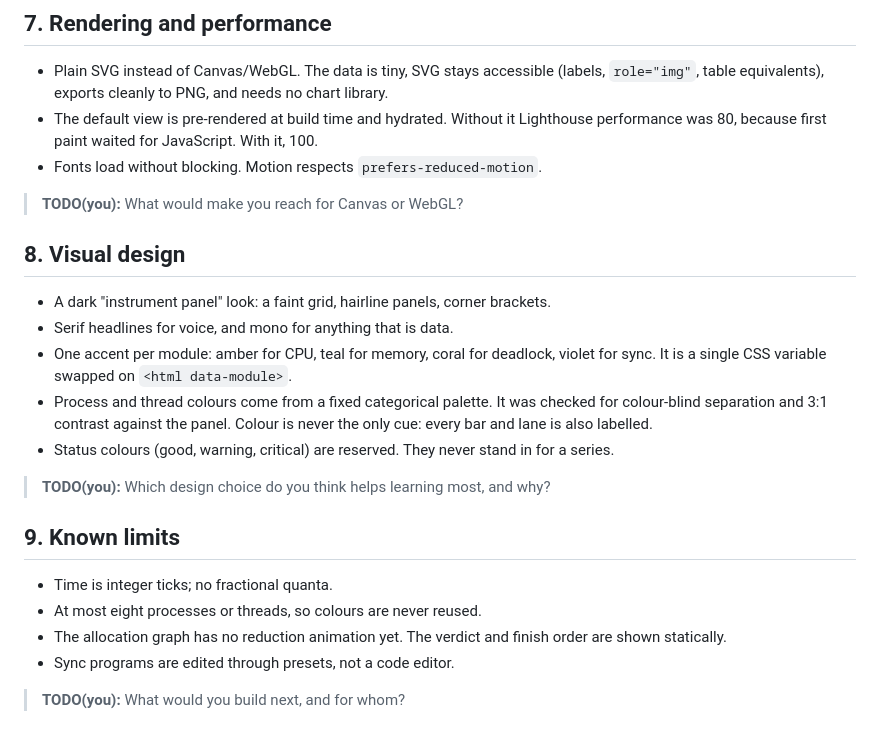
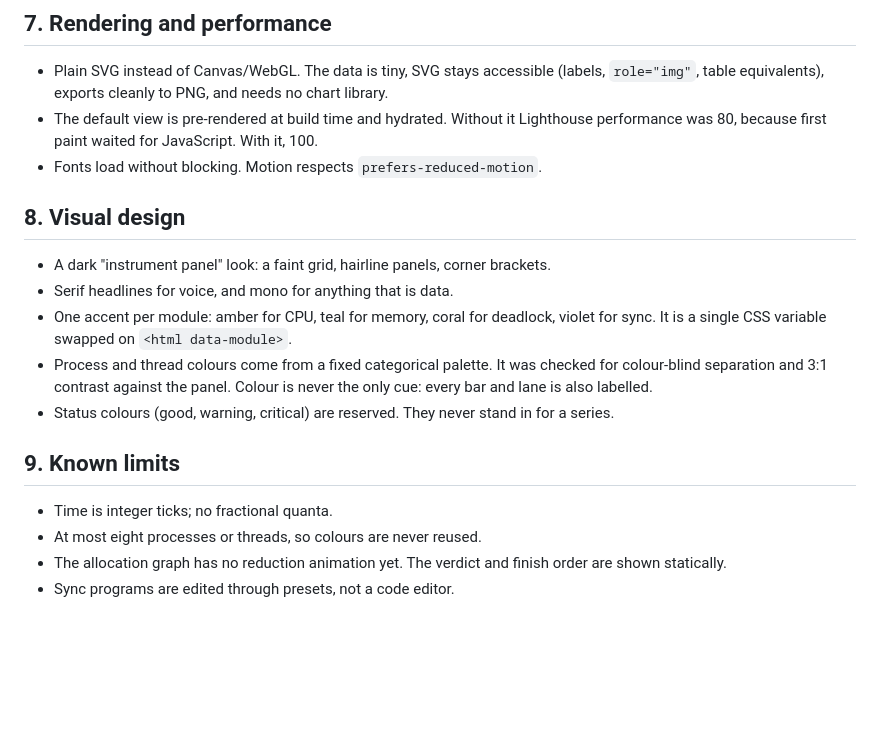
Before and after one commit to shrestha-droid/ring0, a Markdown page: WRITEUP.md, the part around one of its changes. GitHub-like rendering; blank space fills up the shorter version.

```diff
--- a/WRITEUP.md
+++ b/WRITEUP.md
@@ -67,7 +61,6 @@ Threads are programs in a ten-instruction ISA: `load`, `store`, `add`, `set`, `w
 - The default view is pre-rendered at build time and hydrated. Without it Lighthouse performance was 80, because first paint waited for JavaScript. With it, 100.
 - Fonts load without blocking. Motion respects `prefers-reduced-motion`.
 
-> **TODO(you):** What would make you reach for Canvas or WebGL?
 
 ## 8. Visual design
 
@@ -77,7 +70,6 @@ Threads are programs in a ten-instruction ISA: `load`, `store`, `add`, `set`, `w
 - Process and thread colours come from a fixed categorical palette. It was checked for colour-blind separation and 3:1 contrast against the panel. Colour is never the only cue: every bar and lane is also labelled.
 - Status colours (good, warning, critical) are reserved. They never stand in for a series.
 
-> **TODO(you):** Which design choice do you think helps learning most, and why?
 
 ## 9. Known limits
 
@@ -85,5 +77,3 @@ Threads are programs in a ten-instruction ISA: `load`, `store`, `add`, `set`, `w
 - At most eight processes or threads, so colours are never reused.
 - The allocation graph has no reduction animation yet. The verdict and finish order are shown statically.
 - Sync programs are edited through presets, not a code editor.
-
-> **TODO(you):** What would you build next, and for whom?
```
Also changed, not shown: other parts of WRITEUP.md (+1 -7 lines), ARCHITECTURE.md (+1 -1 lines).
